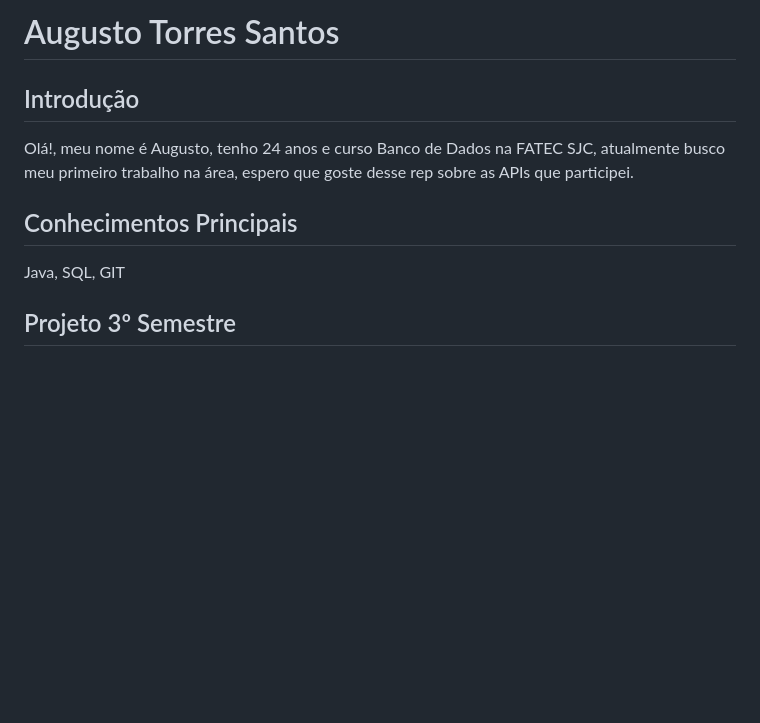
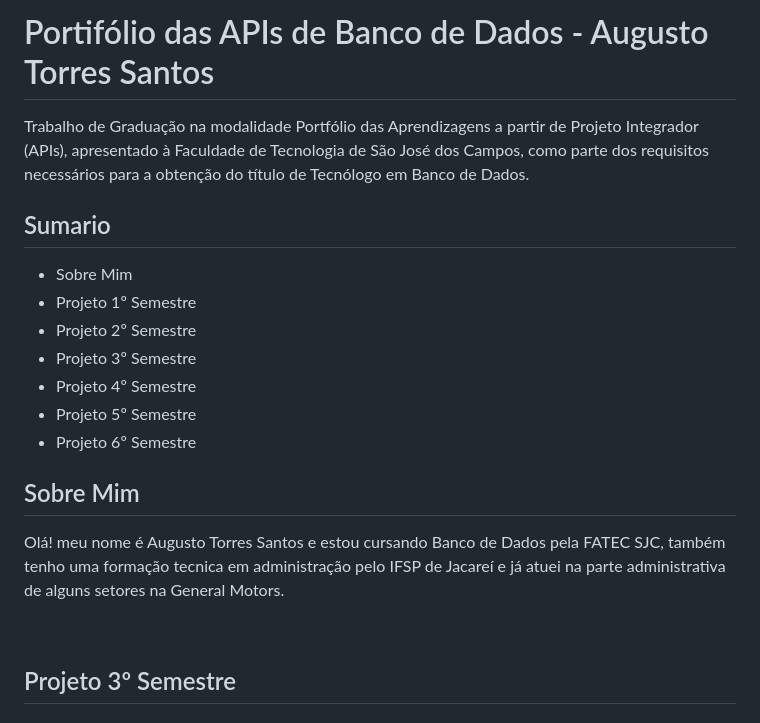
Before and after one commit to AugustoTSantos/Bertoti, a Markdown page: metodologiaPesquisaCientifica/README.md, the part around the change. Rendered like a GitHub page; blank space fills up the shorter version.

```diff
--- a/metodologiaPesquisaCientifica/README.md
+++ b/metodologiaPesquisaCientifica/README.md
@@ -1,10 +1,21 @@
-<h1>Augusto Torres Santos</h1>
+<h1>Portifólio das APIs de Banco de Dados - Augusto Torres Santos</h1>
 
-<h2>Introdução</h2>
-Olá!, meu nome é Augusto, tenho 24 anos e curso Banco de Dados na FATEC SJC, atualmente busco meu primeiro trabalho na área, espero que goste desse rep sobre as APIs que participei.
+Trabalho de Graduação na modalidade Portfólio das Aprendizagens a partir de Projeto Integrador (APIs), apresentado à Faculdade de Tecnologia de São José dos Campos, como parte dos requisitos necessários para a obtenção do título de Tecnólogo em Banco de Dados.
 
-<h2>Conhecimentos Principais</h2>
-Java, SQL, GIT
+<h2>Sumario</h2>
+
+* Sobre Mim
+* Projeto 1º Semestre
+* Projeto 2º Semestre
+* Projeto 3º Semestre
+* Projeto 4º Semestre
+* Projeto 5º Semestre
+* Projeto 6º Semestre
+
+
+<h2>Sobre Mim</h2>
+
+Olá! meu nome é Augusto Torres Santos e estou cursando Banco de Dados pela FATEC SJC, também tenho uma formação tecnica em administração pelo IFSP de Jacareí e já atuei na parte administrativa de alguns setores na General Motors.
 
 <br>
 
```
